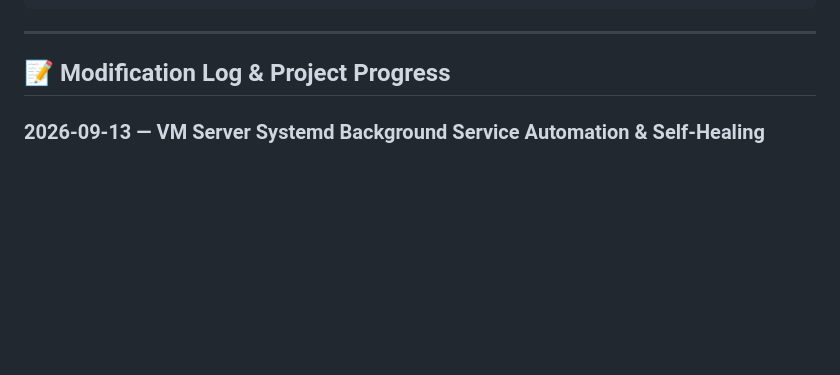
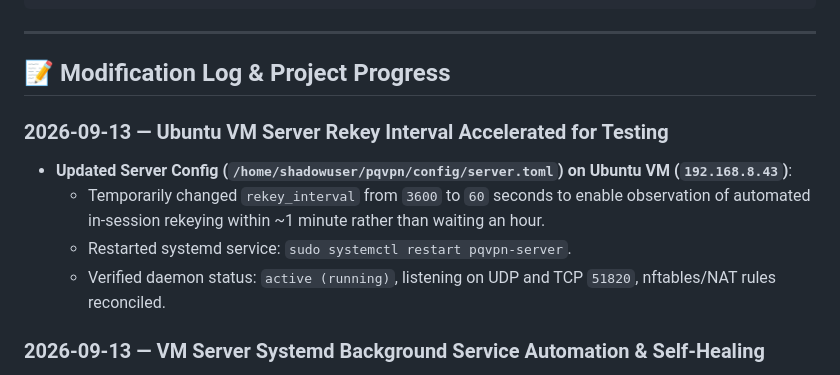
Before and after one commit to gopinath2704/Hybrid-Classical-and-Post-Quantum-VPN-, a Markdown page: progress.md, the part around the change. GitHub-like rendering; blank space fills up the shorter version.

Commit message:
docs(progress): log server rekey interval test and restoration
- Documented temporary rekey_interval 3600→60 change on Ubuntu VM for
  accelerated rekey observation testing
- Restored to production rekey_interval=3600 and verified reconnection
  with epoch 0 and ~3600s countdown

```diff
--- a/progress.md
+++ b/progress.md
@@ -37,6 +37,13 @@ Hybrid-Classical-and-Post-Quantum-VPN/
 ---
 
 ## 📝 Modification Log & Project Progress
+
+### 2026-09-13 — Ubuntu VM Server Rekey Interval Accelerated for Testing
+
+- **Updated Server Config (`/home/shadowuser/pqvpn/config/server.toml`) on Ubuntu VM (`192.168.8.43`)**:
+  - Temporarily changed `rekey_interval` from `3600` to `60` seconds to enable observation of automated in-session rekeying within ~1 minute rather than waiting an hour.
+  - Restarted systemd service: `sudo systemctl restart pqvpn-server`.
+  - Verified daemon status: `active (running)`, listening on UDP and TCP `51820`, nftables/NAT rules reconciled.
 
 ### 2026-09-13 — VM Server Systemd Background Service Automation & Self-Healing
 
```
